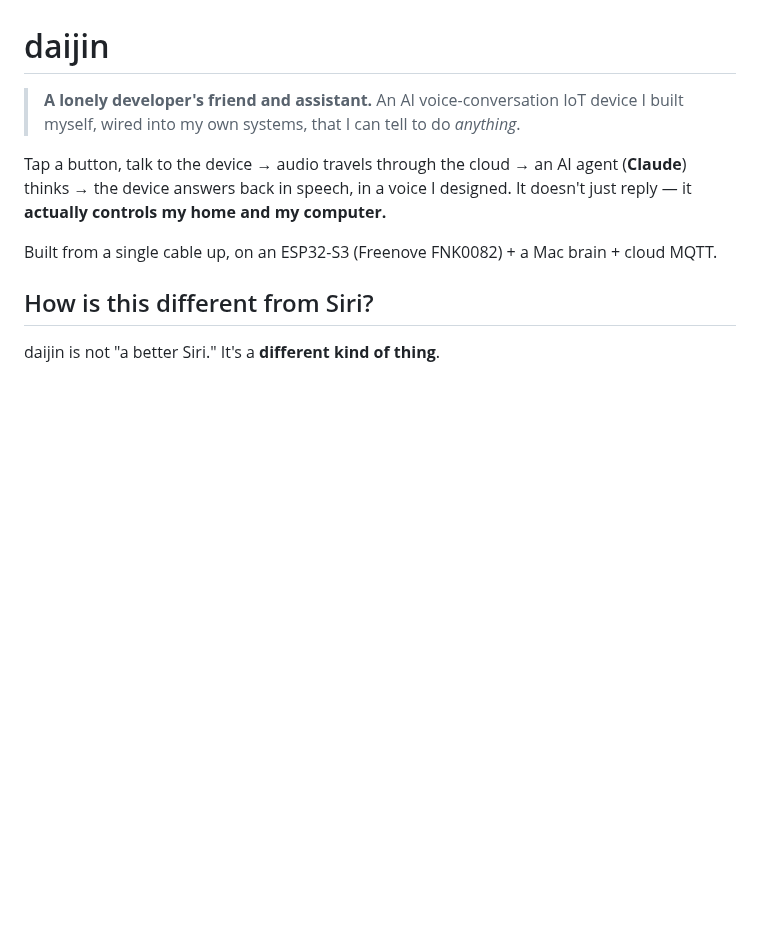
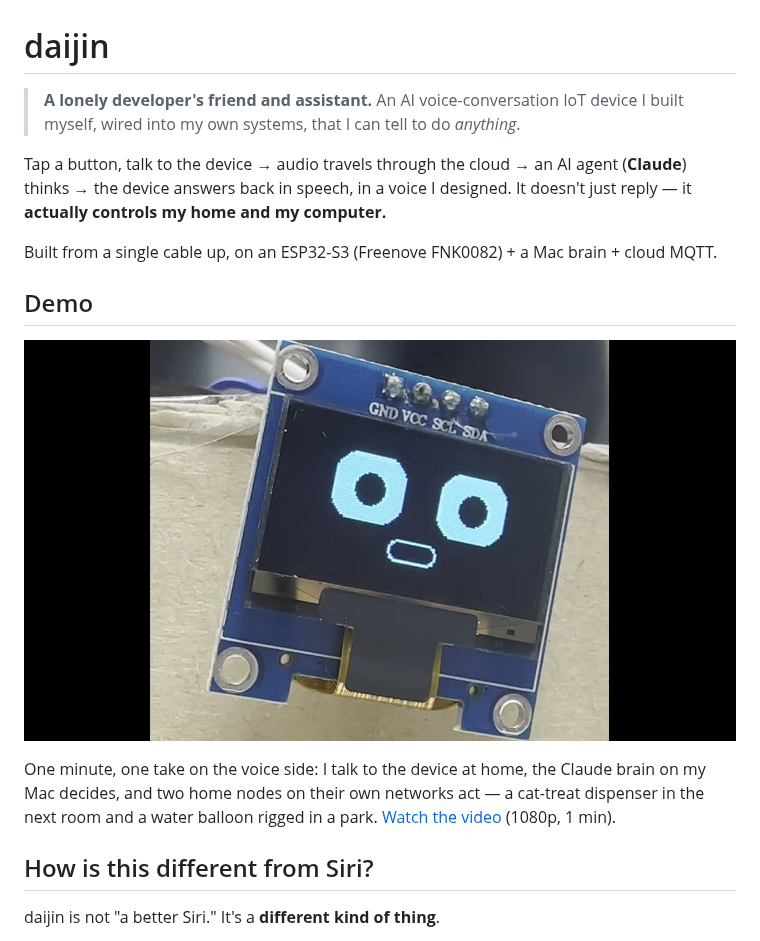
Before and after one commit to nonasking/daijin, a Markdown page: README.md, the part around the change. Rendered like a GitHub page; pictures changed too: docs/media/demo-poster.jpg (added); blank space fills up the shorter version.

Commit message:
README: demo video
Co-Authored-By: Claude Fable 5.1 <noreply@anthropic.com>
Claude-Session: https://claude.ai/code/session_01LRbKBRxFqPgTjqpy8THuyt

```diff
--- a/README.md
+++ b/README.md
@@ -7,6 +7,12 @@ Tap a button, talk to the device → audio travels through the cloud → an AI a
 It doesn't just reply — it **actually controls my home and my computer.**
 
 Built from a single cable up, on an ESP32-S3 (Freenove FNK0082) + a Mac brain + cloud MQTT.
+
+## Demo
+
+[![daijin demo video](docs/media/demo-poster.jpg)](https://github.com/nonasking/daijin/releases/download/demo-v1/daijin_demo_v3.mp4)
+
+One minute, one take on the voice side: I talk to the device at home, the Claude brain on my Mac decides, and two home nodes on their own networks act — a cat-treat dispenser in the next room and a water balloon rigged in a park. [Watch the video](https://github.com/nonasking/daijin/releases/download/demo-v1/daijin_demo_v3.mp4) (1080p, 1 min).
 
 ## How is this different from Siri?
 
```
